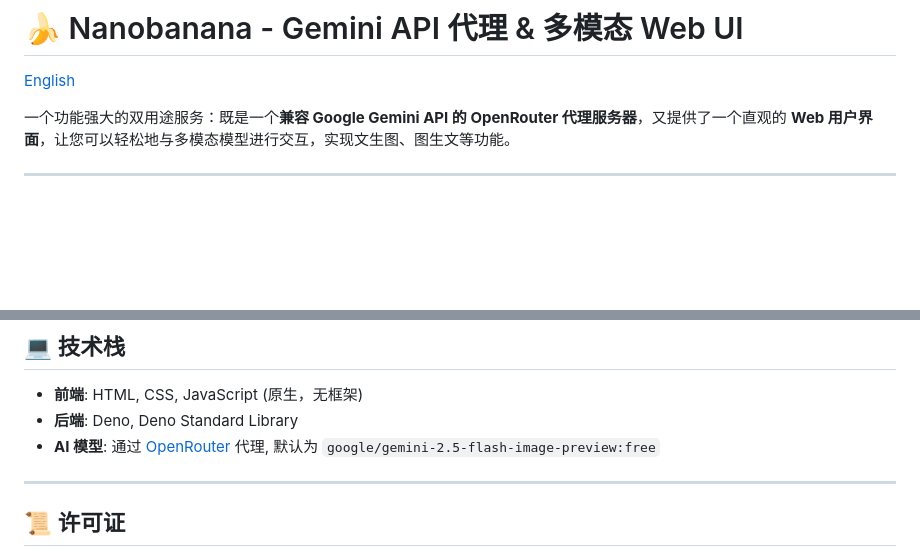
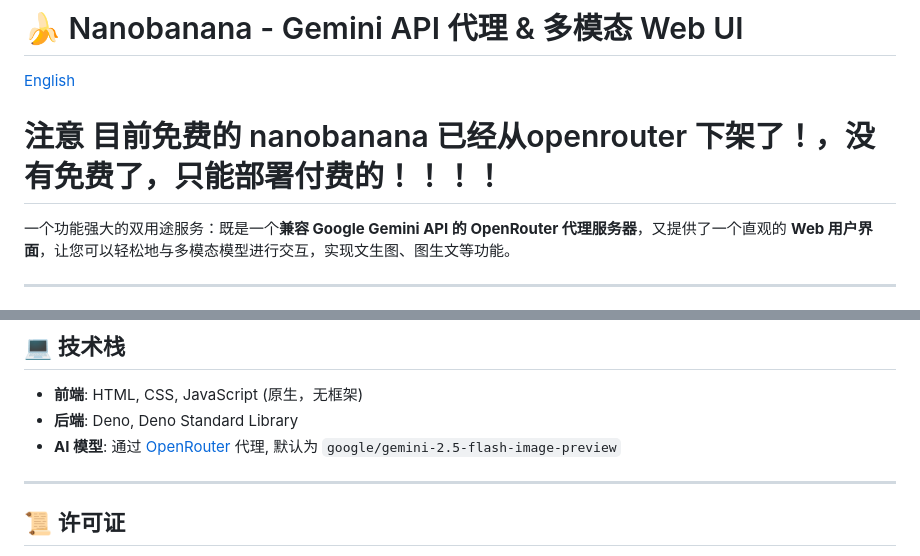
Before and after one commit to du406470427/nanobanana, a Markdown page: README.md, 2 parts joined by grey strips. GitHub-like rendering; blank space fills up the shorter version.

```diff
--- a/README.md
+++ b/README.md
@@ -2,7 +2,7 @@
 
 [English](./README.en.md)
 
-
+# 注意 目前免费的 nanobanana 已经从openrouter 下架了！，没有免费了，只能部署付费的！！！！
 一个功能强大的双用途服务：既是一个**兼容 Google Gemini API 的 OpenRouter 代理服务器**，又提供了一个直观的 **Web 用户界面**，让您可以轻松地与多模态模型进行交互，实现文生图、图生文等功能。
 
 ---
@@ -108,7 +108,7 @@ curl -X POST https://nanobanana.deno.dev/v1beta/models/gemini-pro:generateConten
 
 -   **前端**: HTML, CSS, JavaScript (原生，无框架)
 -   **后端**: Deno, Deno Standard Library
--   **AI 模型**: 通过 [OpenRouter](https://openrouter.ai/) 代理, 默认为 `google/gemini-2.5-flash-image-preview:free`
+-   **AI 模型**: 通过 [OpenRouter](https://openrouter.ai/) 代理, 默认为 `google/gemini-2.5-flash-image-preview`
 
 ---
 
```
